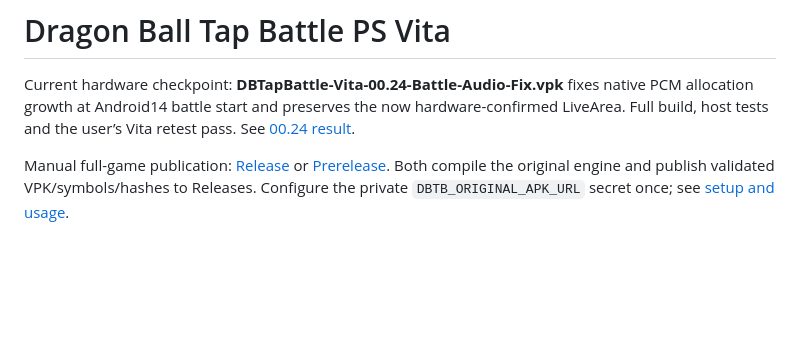
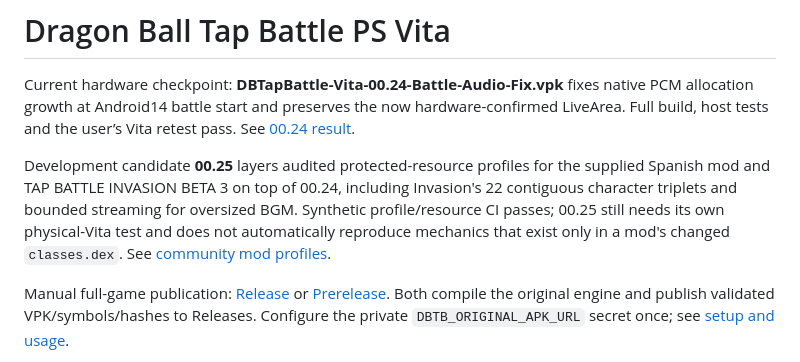
Before and after one commit to VegettoSan/Drag-n-Ball-Tap-Battle-PS-Vita, a Markdown page: README.md, the part around the change. Drawn GitHub-style; blank space fills up the shorter version.

Commit message:
Expose 00.25 mod-profile candidate in project overview

```diff
--- a/README.md
+++ b/README.md
@@ -3,6 +3,13 @@
 Current hardware checkpoint: **DBTapBattle-Vita-00.24-Battle-Audio-Fix.vpk** fixes
 native PCM allocation growth at Android14 battle start and preserves the now
 hardware-confirmed LiveArea. Full build, host tests and the user’s Vita retest pass. See [00.24 result](docs/TEST_VITA_00_24.md).
+
+Development candidate **00.25** layers audited protected-resource profiles for the
+supplied Spanish mod and TAP BATTLE INVASION BETA 3 on top of 00.24, including
+Invasion's 22 contiguous character triplets and bounded streaming for oversized
+BGM. Synthetic profile/resource CI passes; 00.25 still needs its own physical-Vita
+test and does not automatically reproduce mechanics that exist only in a mod's
+changed `classes.dex`. See [community mod profiles](docs/COMMUNITY_MOD_PROFILES.md).
 
 Manual full-game publication: [Release](https://github.com/VegettoSan/Drag-n-Ball-Tap-Battle-PS-Vita/actions/workflows/vita-release.yml)
 or [Prerelease](https://github.com/VegettoSan/Drag-n-Ball-Tap-Battle-PS-Vita/actions/workflows/vita-prerelease.yml).
```
